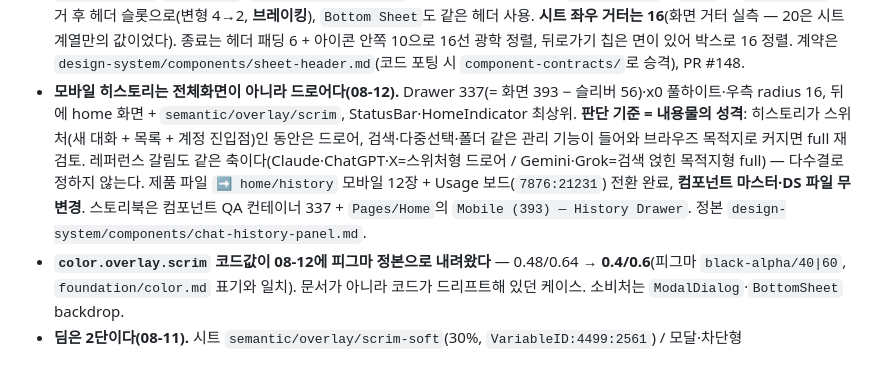
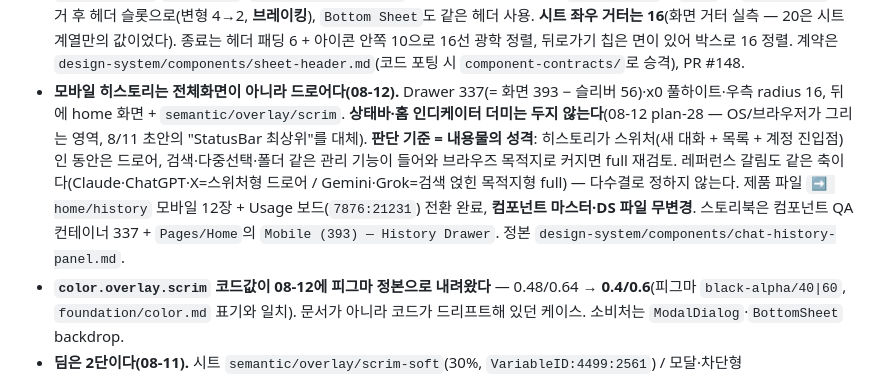
Before and after one commit to JumiJeong-design/Jumi-Worklog, a Markdown page: CONTEXT.md, the part around the change. Drawn GitHub-style.

Commit message:
log: 8/12 드로어 스펙 — 상태바 더미 방침 plan-28 대체 반영

```diff
--- a/CONTEXT.md
+++ b/CONTEXT.md
@@ -76,7 +76,7 @@
   - **대체는 형태만 옮기는 게 아니라 정보량도 같이 옮긴다(08-11).** 첨부 시트는 행마다 아이콘+라벨+제약(형식·장수·용량)을 주는데 PC 팝오버는 라벨만 있었다. 폭 320은 그 제약 문구(실측 249)를 한 줄로 담는 최소치다. 결과적으로 Desktop 앵커드 오버레이는 첨부·모델 리스트 둘 다 320.
   - **유저 버블은 두 메커니즘 분업이다** — 상자 max/min은 `layout` 변수(Mobile/Web 모드), 텍스트 줄바꿈 캡은 `_TextBubble`의 `breakpoint=mo|web` variant. **하나로 합치려다 되돌린 이력이 있으니 다시 합치지 말 것.**
 - **바텀시트 상단은 `Sheet/Header` 한 곳에서 온다(08-11, 게시 대기).** 시트 chrome이 3계보(Bottom Sheet 세트 / Sheet/Shell 세트 / 손그림 19)로 갈려 있었고, 종료와 뒤로가기가 다른 컴포넌트에 갇혀 **둘 다 필요한 화면은 조립이 불가능**했다. `Sheet/Header`(`4475:2102`) `type = title | back` 두 벌, **종료는 두 벌 공통**. `Sheet/Shell`은 `back` 축·`뒤로가기 라벨` 제거 후 헤더 슬롯으로(변형 4→2, **브레이킹**), `Bottom Sheet`도 같은 헤더 사용. **시트 좌우 거터는 16**(화면 거터 실측 — 20은 시트 계열만의 값이었다). 종료는 헤더 패딩 6 + 아이콘 안쪽 10으로 16선 광학 정렬, 뒤로가기 칩은 면이 있어 박스로 16 정렬. 계약은 `design-system/components/sheet-header.md`(코드 포팅 시 `component-contracts/`로 승격), PR #148.
-- **모바일 히스토리는 전체화면이 아니라 드로어다(08-12).** Drawer 337(= 화면 393 − 슬리버 56)·x0 풀하이트·우측 radius 16, 뒤에 home 화면 + `semantic/overlay/scrim`, StatusBar·HomeIndicator 최상위. **판단 기준 = 내용물의 성격**: 히스토리가 스위처(새 대화 + 목록 + 계정 진입점)인 동안은 드로어, 검색·다중선택·폴더 같은 관리 기능이 들어와 브라우즈 목적지로 커지면 full 재검토. 레퍼런스 갈림도 같은 축이다(Claude·ChatGPT·X=스위처형 드로어 / Gemini·Grok=검색 얹힌 목적지형 full) — 다수결로 정하지 않는다. 제품 파일 `➡️ home/history` 모바일 12장 + Usage 보드(`7876:21231`) 전환 완료, **컴포넌트 마스터·DS 파일 무변경**. 스토리북은 컴포넌트 QA 컨테이너 337 + `Pages/Home`의 `Mobile (393) — History Drawer`. 정본 `design-system/components/chat-history-panel.md`.
+- **모바일 히스토리는 전체화면이 아니라 드로어다(08-12).** Drawer 337(= 화면 393 − 슬리버 56)·x0 풀하이트·우측 radius 16, 뒤에 home 화면 + `semantic/overlay/scrim`. **상태바·홈 인디케이터 더미는 두지 않는다**(08-12 plan-28 — OS/브라우저가 그리는 영역, 8/11 초안의 "StatusBar 최상위"를 대체). **판단 기준 = 내용물의 성격**: 히스토리가 스위처(새 대화 + 목록 + 계정 진입점)인 동안은 드로어, 검색·다중선택·폴더 같은 관리 기능이 들어와 브라우즈 목적지로 커지면 full 재검토. 레퍼런스 갈림도 같은 축이다(Claude·ChatGPT·X=스위처형 드로어 / Gemini·Grok=검색 얹힌 목적지형 full) — 다수결로 정하지 않는다. 제품 파일 `➡️ home/history` 모바일 12장 + Usage 보드(`7876:21231`) 전환 완료, **컴포넌트 마스터·DS 파일 무변경**. 스토리북은 컴포넌트 QA 컨테이너 337 + `Pages/Home`의 `Mobile (393) — History Drawer`. 정본 `design-system/components/chat-history-panel.md`.
 - **`color.overlay.scrim` 코드값이 08-12에 피그마 정본으로 내려왔다** — 0.48/0.64 → **0.4/0.6**(피그마 `black-alpha/40|60`, `foundation/color.md` 표기와 일치). 문서가 아니라 코드가 드리프트해 있던 케이스. 소비처는 `ModalDialog`·`BottomSheet` backdrop.
 - **딤은 2단이다(08-11).** 시트 `semantic/overlay/scrim-soft`(30%, `VariableID:4499:2561`) / 모달·차단형 `semantic/overlay/scrim`(라이트 40·다크 60). 시트는 뒤 대화가 근거로 계속 보여야 하고 모달은 뒤를 끊는 게 목적이라 갈린다. plan-22의 "실사례 생기면 2단 재검토" 조건이 파일 안에 이미 충족돼 있었다(시트 50개가 30%, 모달 6개가 raw 40%). **blur(backdrop-filter)는 렌더 비교 후 미채택** — 시트는 드래그되는 표면이라 매 프레임 재합성되고 분리는 이미 흰 표면·radius·그림자가 만든다. 시트 딤 50개 재바인딩은 게시 대기.
 - **제품 타이포 램프에 Bold가 없다.** 강조 굵기는 전부 SemiBold이고 Bold는 `foundation/*`(DS 문서용)과 `chat/h1`뿐이다. 15px 강조는 `body/md-sb`.
```
Also changed, not shown: 1 other file.
